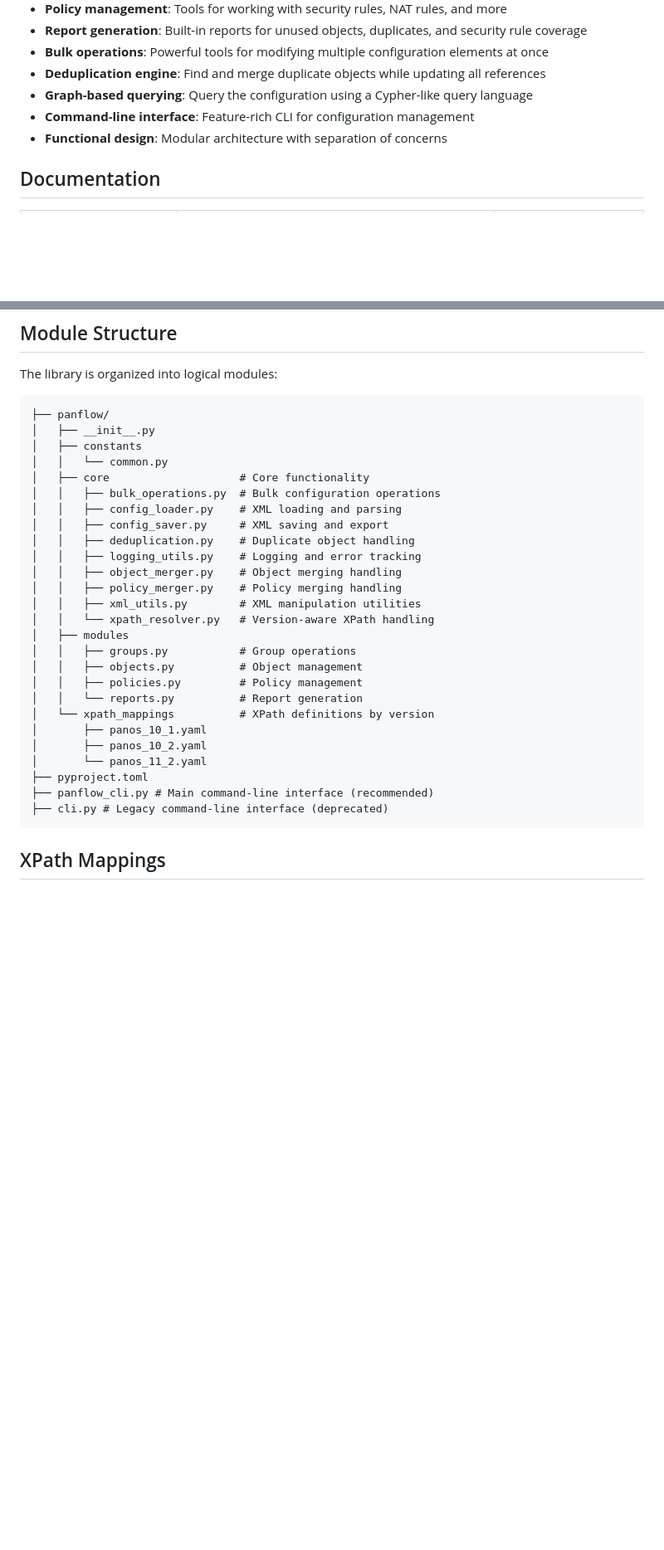
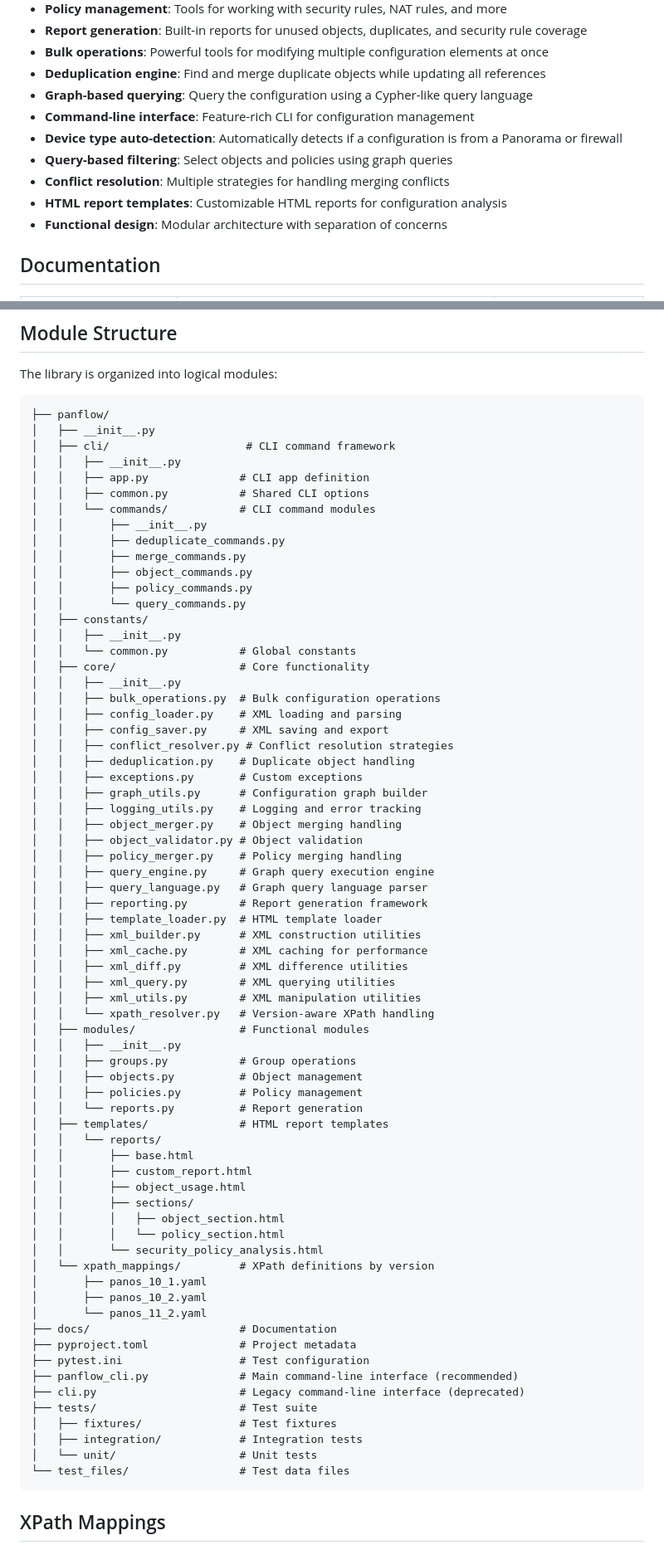
Before and after one commit to ancoleman/panflow, a Markdown page: README.md, 2 parts joined by grey strips. Shown at 83% size. GitHub-like rendering; blank space fills up the shorter version.

Commit message:
update readme with project structure changes

````diff
--- a/README.md
+++ b/README.md
@@ -13,6 +13,10 @@ A comprehensive Python library for working with Palo Alto Networks PAN-OS XML co
 - **Deduplication engine**: Find and merge duplicate objects while updating all references
 - **Graph-based querying**: Query the configuration using a Cypher-like query language
 - **Command-line interface**: Feature-rich CLI for configuration management
+- **Device type auto-detection**: Automatically detects if a configuration is from a Panorama or firewall
+- **Query-based filtering**: Select objects and policies using graph queries
+- **Conflict resolution**: Multiple strategies for handling merging conflicts
+- **HTML report templates**: Customizable HTML reports for configuration analysis
 - **Functional design**: Modular architecture with separation of concerns
 
 ## Documentation
@@ -165,30 +175,72 @@ The library is organized into logical modules:
 ```
 ├── panflow/
 │   ├── __init__.py
-│   ├── constants
-│   │   └── common.py
-│   ├── core                    # Core functionality
+│   ├── cli/                     # CLI command framework
+│   │   ├── __init__.py
+│   │   ├── app.py              # CLI app definition
+│   │   ├── common.py           # Shared CLI options
+│   │   └── commands/           # CLI command modules
+│   │       ├── __init__.py
+│   │       ├── deduplicate_commands.py
+│   │       ├── merge_commands.py
+│   │       ├── object_commands.py
+│   │       ├── policy_commands.py
+│   │       └── query_commands.py
+│   ├── constants/
+│   │   ├── __init__.py
+│   │   └── common.py           # Global constants
+│   ├── core/                   # Core functionality
+│   │   ├── __init__.py
 │   │   ├── bulk_operations.py  # Bulk configuration operations
 │   │   ├── config_loader.py    # XML loading and parsing
 │   │   ├── config_saver.py     # XML saving and export
+│   │   ├── conflict_resolver.py # Conflict resolution strategies
 │   │   ├── deduplication.py    # Duplicate object handling
+│   │   ├── exceptions.py       # Custom exceptions
+│   │   ├── graph_utils.py      # Configuration graph builder
 │   │   ├── logging_utils.py    # Logging and error tracking
 │   │   ├── object_merger.py    # Object merging handling
+│   │   ├── object_validator.py # Object validation
 │   │   ├── policy_merger.py    # Policy merging handling
+│   │   ├── query_engine.py     # Graph query execution engine
+│   │   ├── query_language.py   # Graph query language parser
+│   │   ├── reporting.py        # Report generation framework
+│   │   ├── template_loader.py  # HTML template loader
+│   │   ├── xml_builder.py      # XML construction utilities
+│   │   ├── xml_cache.py        # XML caching for performance
+│   │   ├── xml_diff.py         # XML difference utilities
+│   │   ├── xml_query.py        # XML querying utilities
 │   │   ├── xml_utils.py        # XML manipulation utilities
 │   │   └── xpath_resolver.py   # Version-aware XPath handling
-│   ├── modules
+│   ├── modules/                # Functional modules
+│   │   ├── __init__.py
 │   │   ├── groups.py           # Group operations
 │   │   ├── objects.py          # Object management
 │   │   ├── policies.py         # Policy management
 │   │   └── reports.py          # Report generation
-│   └── xpath_mappings          # XPath definitions by version
+│   ├── templates/              # HTML report templates
+│   │   └── reports/
+│   │       ├── base.html
+│   │       ├── custom_report.html
+│   │       ├── object_usage.html
+│   │       ├── sections/
+│   │       │   ├── object_section.html
+│   │       │   └── policy_section.html
+│   │       └── security_policy_analysis.html
+│   └── xpath_mappings/         # XPath definitions by version
 │       ├── panos_10_1.yaml
 │       ├── panos_10_2.yaml
 │       └── panos_11_2.yaml
-├── pyproject.toml
-├── panflow_cli.py # Main command-line interface (recommended)
-├── cli.py # Legacy command-line interface (deprecated)
+├── docs/                       # Documentation
+├── pyproject.toml              # Project metadata
+├── pytest.ini                  # Test configuration
+├── panflow_cli.py              # Main command-line interface (recommended)
+├── cli.py                      # Legacy command-line interface (deprecated)
+├── tests/                      # Test suite
+│   ├── fixtures/               # Test fixtures
+│   ├── integration/            # Integration tests
+│   └── unit/                   # Unit tests
+└── test_files/                 # Test data files
 ```
 
 ## XPath Mappings
````
Also changed, not shown: other parts of README.md (+8 -2 lines).
